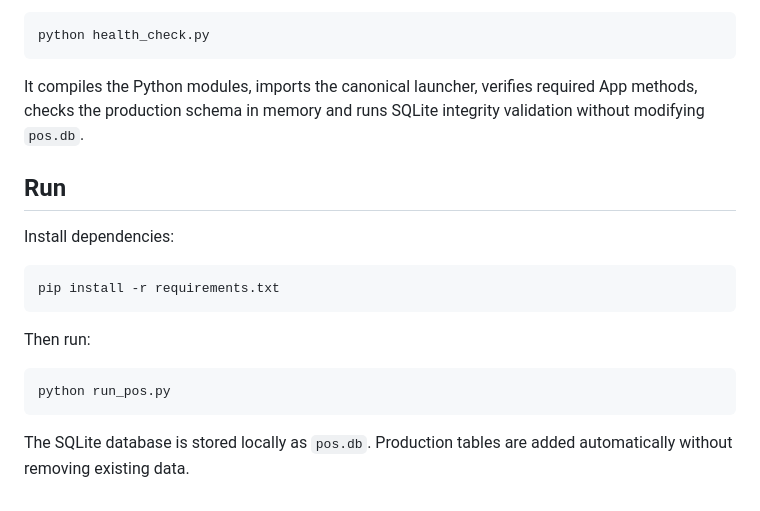
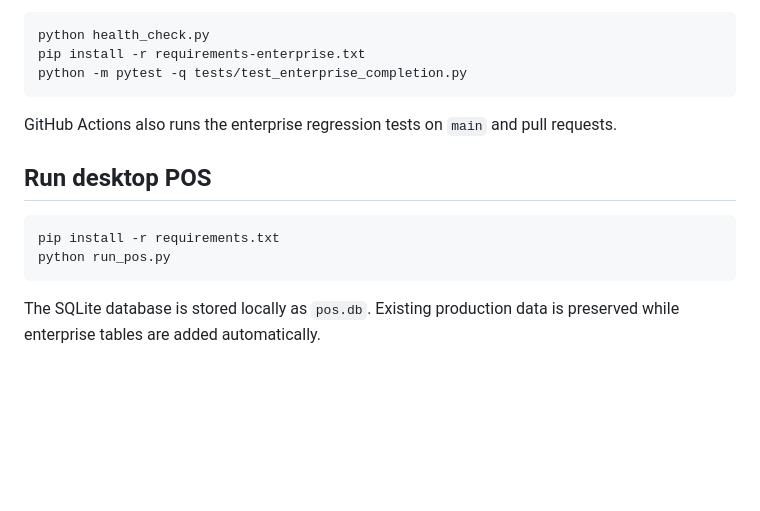
Before and after one commit to findupto/DEEP-Seek, a Markdown page: README.md, the part around one of its changes. Drawn GitHub-style; blank space fills up the shorter version.

````diff
--- a/README.md
+++ b/README.md
@@ -65,21 +75,16 @@ Run the offline health check before deployment:
 ```bash
 python health_check.py
+pip install -r requirements-enterprise.txt
+python -m pytest -q tests/test_enterprise_completion.py
 ```
 
-It compiles the Python modules, imports the canonical launcher, verifies required App methods, checks the production schema in memory and runs SQLite integrity validation without modifying `pos.db`.
+GitHub Actions also runs the enterprise regression tests on `main` and pull requests.
 
-## Run
-
-Install dependencies:
+## Run desktop POS
 
 ```bash
 pip install -r requirements.txt
-```
-
-Then run:
-
-```bash
 python run_pos.py
 ```
 
-The SQLite database is stored locally as `pos.db`. Production tables are added automatically without removing existing data.
+The SQLite database is stored locally as `pos.db`. Existing production data is preserved while enterprise tables are added automatically.
````
Also changed, not shown: other parts of README.md (+48 -38 lines).
